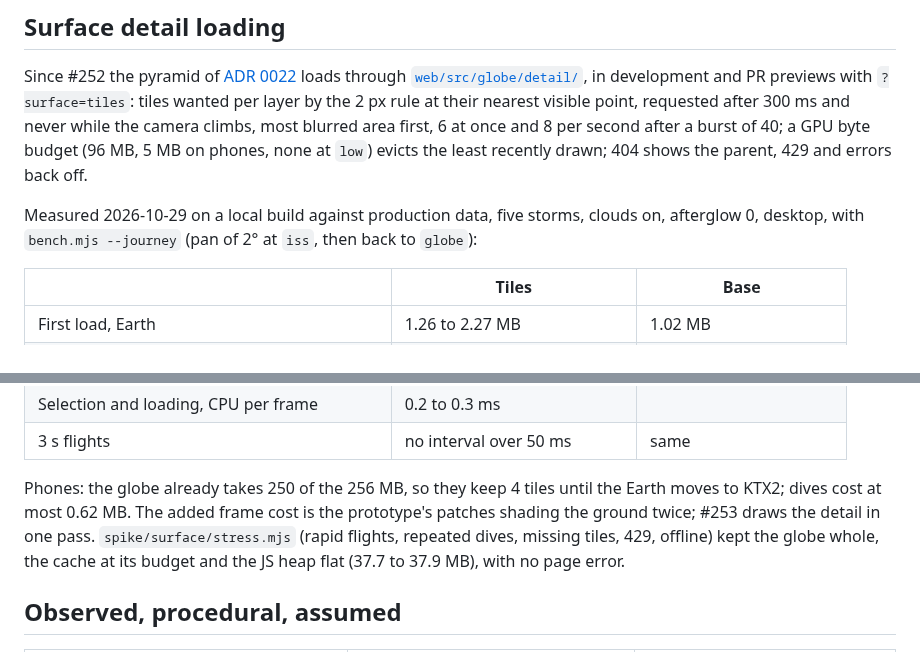
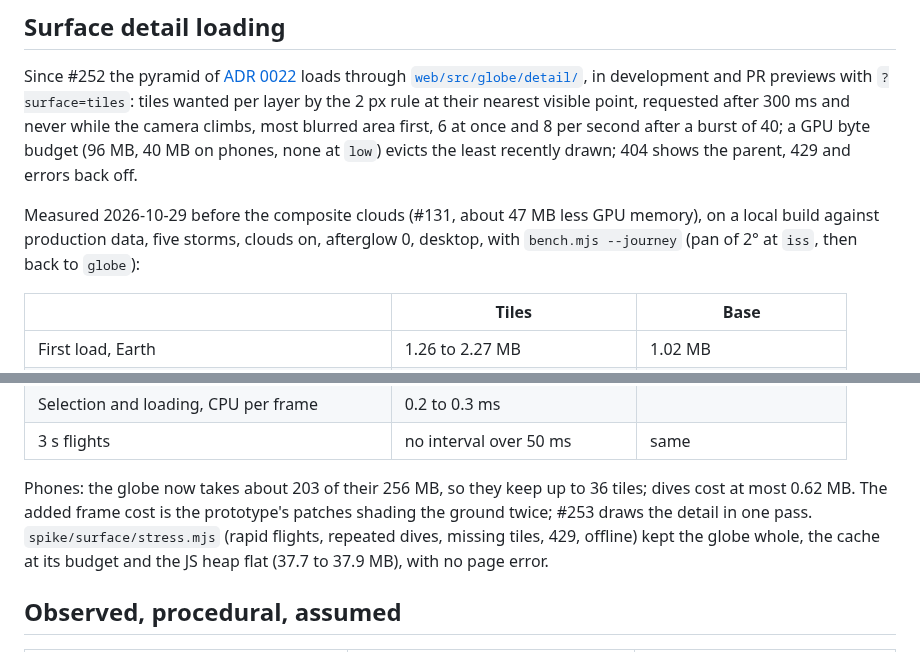
Before and after one commit to pierregc/scintille, a Markdown page: docs/immersive-view.md, 2 parts joined by grey strips. Drawn GitHub-style.

Commit message:
docs: update the phone surface budget after the composite clouds

```diff
--- a/docs/immersive-view.md
+++ b/docs/immersive-view.md
@@ -173,11 +173,12 @@ Since #252 the pyramid of [ADR 0022](adr/0022-surface-imagery.md) loads through
 [`web/src/globe/detail/`](../web/src/globe/detail/), in development and PR previews with
 `?surface=tiles`: tiles wanted per layer by the 2 px rule at their nearest visible point, requested
 after 300 ms and never while the camera climbs, most blurred area first, 6 at once and 8 per second
-after a burst of 40; a GPU byte budget (96 MB, 5 MB on phones, none at `low`) evicts the least
+after a burst of 40; a GPU byte budget (96 MB, 40 MB on phones, none at `low`) evicts the least
 recently drawn; 404 shows the parent, 429 and errors back off.
 
-Measured 2026-10-29 on a local build against production data, five storms, clouds on, afterglow 0,
-desktop, with `bench.mjs --journey` (pan of 2° at `iss`, then back to `globe`):
+Measured 2026-10-29 before the composite clouds (#131, about 47 MB less GPU memory), on a local
+build against production data, five storms, clouds on, afterglow 0, desktop, with
+`bench.mjs --journey` (pan of 2° at `iss`, then back to `globe`):
 
 | | Tiles | Base |
 |---|---|---|
@@ -191,9 +192,9 @@ desktop, with `bench.mjs --journey` (pan of 2° at `iss`, then back to `globe`):
 | Selection and loading, CPU per frame | 0.2 to 0.3 ms | |
 | 3 s flights | no interval over 50 ms | same |
 
-Phones: the globe already takes 250 of the 256 MB, so they keep 4 tiles until the Earth moves to
-KTX2; dives cost at most 0.62 MB. The added frame cost is the prototype's patches shading the
-ground twice; #253 draws the detail in one pass. `spike/surface/stress.mjs` (rapid flights,
+Phones: the globe now takes about 203 of their 256 MB, so they keep up to 36 tiles; dives cost at
+most 0.62 MB. The added frame cost is the prototype's patches shading the ground twice; #253 draws
+the detail in one pass. `spike/surface/stress.mjs` (rapid flights,
 repeated dives, missing tiles, 429, offline) kept the globe whole, the cache at its budget and the
 JS heap flat (37.7 to 37.9 MB), with no page error.
 
```
